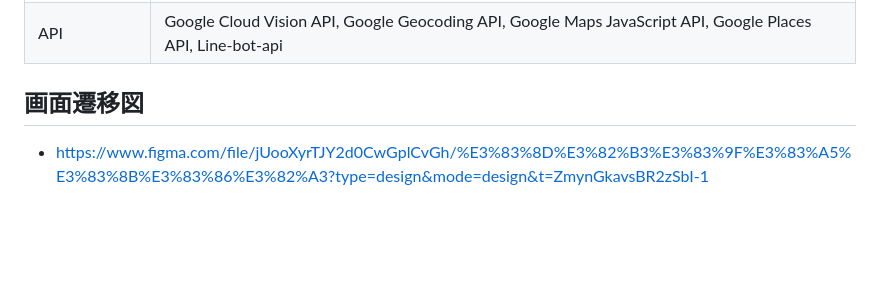
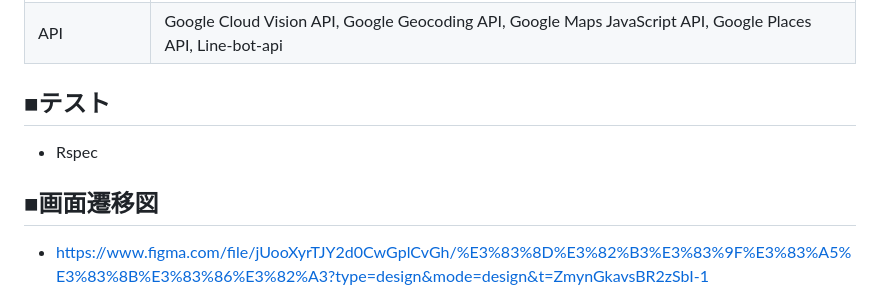
Before and after one commit to takuma-kamimura/NeCommunity, a Markdown page: README.md, the part around the change. Drawn GitHub-style; blank space fills up the shorter version.

```diff
--- a/README.md
+++ b/README.md
@@ -51,7 +51,11 @@ https://twitter.com/tkm9353
 | インフラ     | Heroku, AWS(S3)|
 | API        |  Google Cloud Vision API,  Google Geocoding API,  Google Maps JavaScript API,  Google Places API,  Line-bot-api |
 
-## 画面遷移図
+## ■テスト
+
+* Rspec
+
+## ■画面遷移図
 
 * https://www.figma.com/file/jUooXyrTJY2d0CwGplCvGh/%E3%83%8D%E3%82%B3%E3%83%9F%E3%83%A5%E3%83%8B%E3%83%86%E3%82%A3?type=design&mode=design&t=ZmynGkavsBR2zSbI-1
 
```
